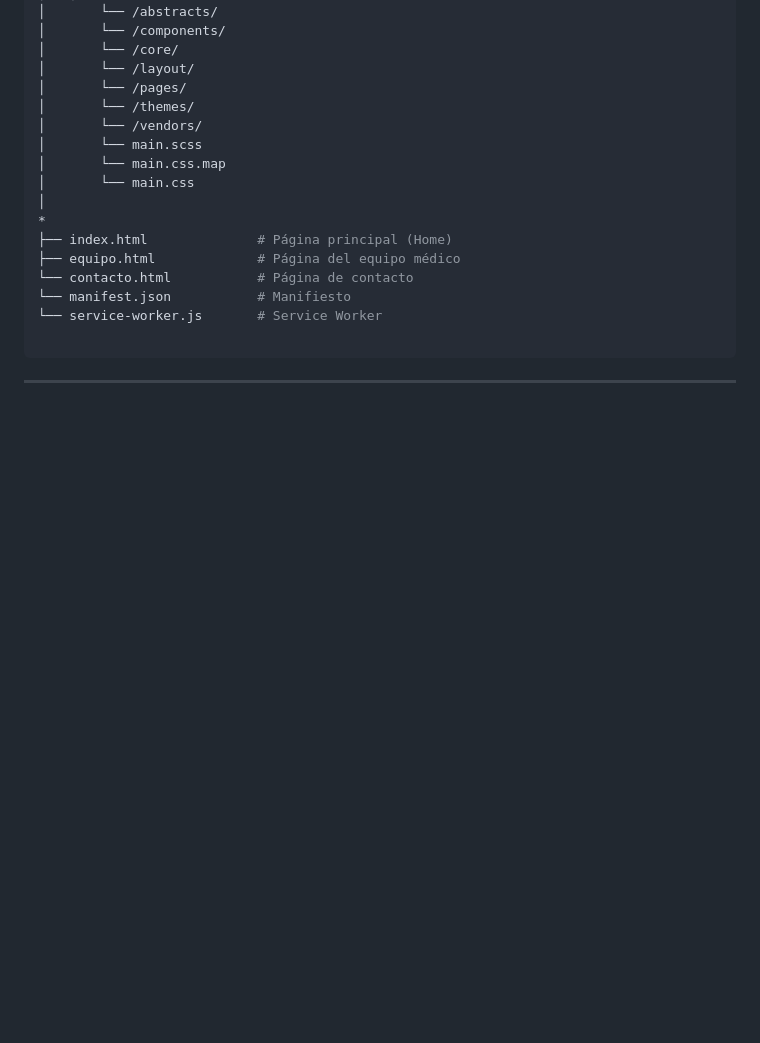
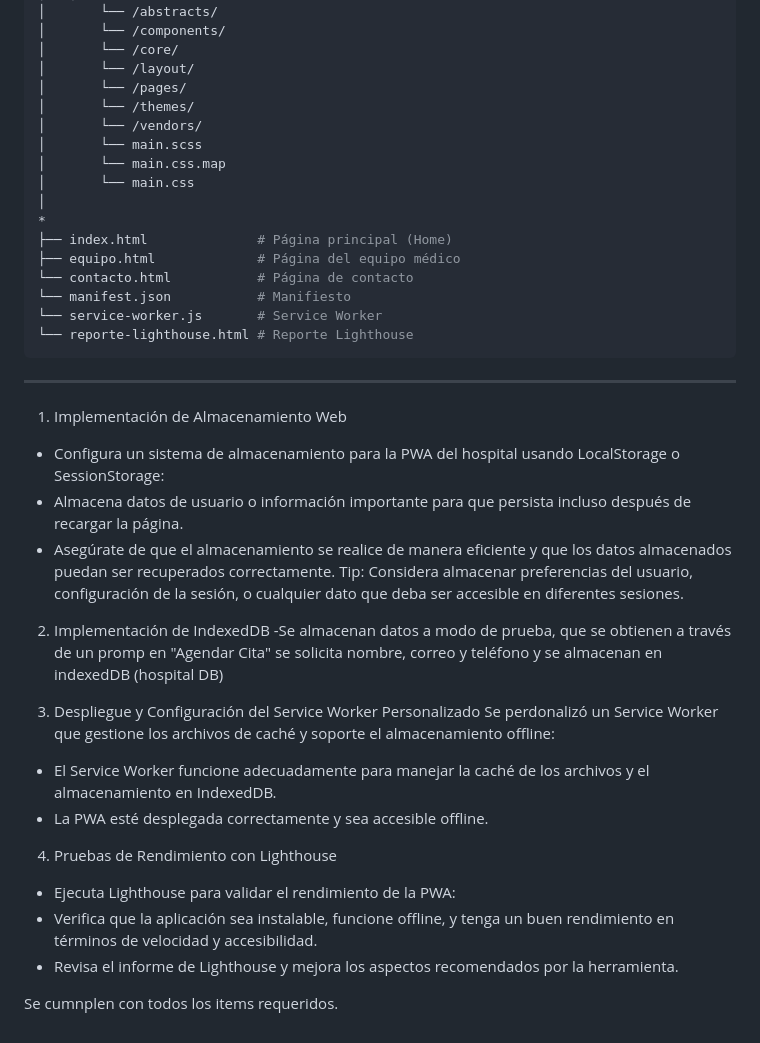
Before and after one commit to Natavica/m06--e2--almacenamiento_y_analisis_pwa, a Markdown page: README.md, the part around the change. Rendered like a GitHub page; blank space fills up the shorter version.

Commit message:
ajuste readme

````diff
--- a/README.md
+++ b/README.md
@@ -91,7 +91,39 @@ PWA.
 └── contacto.html           # Página de contacto
 └── manifest.json           # Manifiesto
 └── service-worker.js       # Service Worker
-
+└── reporte-lighthouse.html # Reporte Lighthouse
 ```
 
 ---
+
+1. Implementación de Almacenamiento Web
+- Configura un sistema de almacenamiento para la PWA del hospital usando
+LocalStorage o SessionStorage:
+- Almacena datos de usuario o información importante para que persista incluso
+después de recargar la página.
+- Asegúrate de que el almacenamiento se realice de manera eficiente y que los
+datos almacenados puedan ser recuperados correctamente.
+Tip: Considera almacenar preferencias del usuario, configuración de la
+sesión, o cualquier dato que deba ser accesible en diferentes sesiones.
+
+2. Implementación de IndexedDB
+-Se almacenan datos a modo de prueba, que se obtienen a través de un promp en "Agendar Cita"
+se solicita nombre, correo y teléfono y se almacenan en indexedDB (hospital DB)
+
+
+3. Despliegue y Configuración del Service Worker Personalizado
+Se perdonalizó un Service Worker que gestione los archivos de caché y
+soporte el almacenamiento offline:
+- El Service Worker funcione adecuadamente para manejar la
+caché de los archivos y el almacenamiento en  IndexedDB.
+- La PWA esté desplegada correctamente y sea accesible offline.
+
+4. Pruebas de Rendimiento con Lighthouse
+- Ejecuta Lighthouse para validar el rendimiento de la PWA:
+- Verifica que la aplicación sea instalable, funcione offline, y tenga un buen
+rendimiento en términos de velocidad y accesibilidad.
+- Revisa el informe de Lighthouse y mejora los aspectos recomendados por la
+herramienta.
+
+
+Se cumnplen con todos los items requeridos.
````
